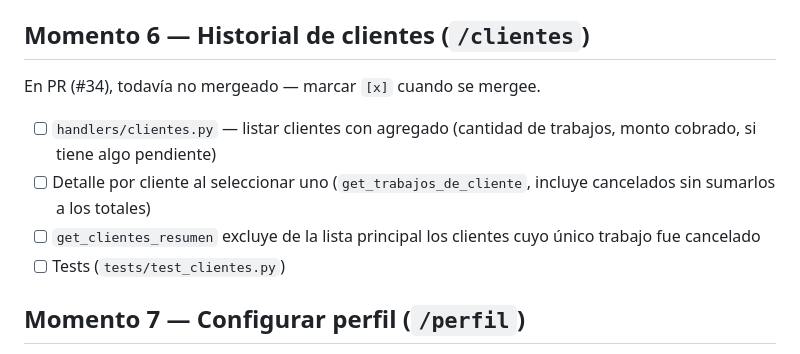
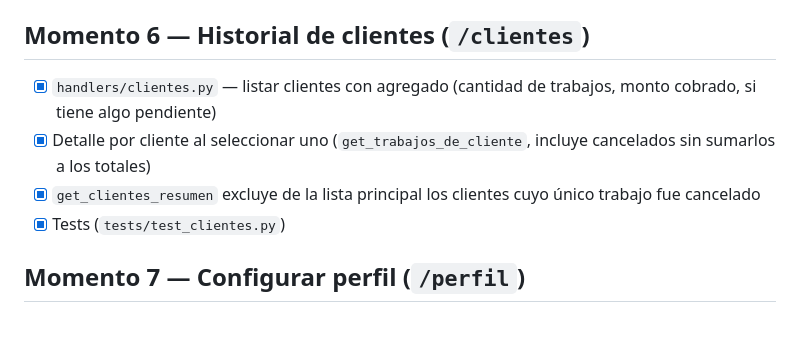
Before and after one commit to vicenteloroxana/oficio-bot, a Markdown page: docs/backlog.md, the part around the change. Drawn GitHub-style; blank space fills up the shorter version.

Commit message:
docs(backlog): marcar Momento 6 (/clientes) como hecho
El PR #34 se mergeo a main; los items quedaban en [ ] a proposito
hasta ese momento (ver commit anterior).

Co-Authored-By: Claude Sonnet 5 <noreply@anthropic.com>

```diff
--- a/docs/backlog.md
+++ b/docs/backlog.md
@@ -97,15 +97,13 @@ un ítem, marcalo en el mismo PR que lo implementa — no en un commit aparte.
 
 ## Momento 6 — Historial de clientes (`/clientes`)
 
-En PR (#34), todavía no mergeado — marcar `[x]` cuando se mergee.
-
-- [ ] `handlers/clientes.py` — listar clientes con agregado (cantidad de
+- [x] `handlers/clientes.py` — listar clientes con agregado (cantidad de
       trabajos, monto cobrado, si tiene algo pendiente)
-- [ ] Detalle por cliente al seleccionar uno (`get_trabajos_de_cliente`,
+- [x] Detalle por cliente al seleccionar uno (`get_trabajos_de_cliente`,
       incluye cancelados sin sumarlos a los totales)
-- [ ] `get_clientes_resumen` excluye de la lista principal los clientes
+- [x] `get_clientes_resumen` excluye de la lista principal los clientes
       cuyo único trabajo fue cancelado
-- [ ] Tests (`tests/test_clientes.py`)
+- [x] Tests (`tests/test_clientes.py`)
 
 ## Momento 7 — Configurar perfil (`/perfil`)
 
```
